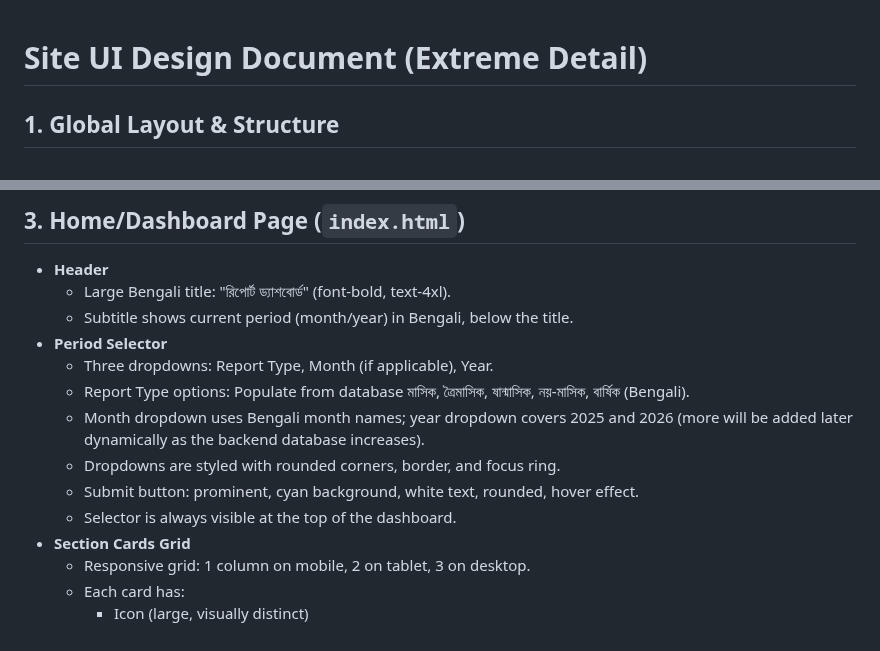
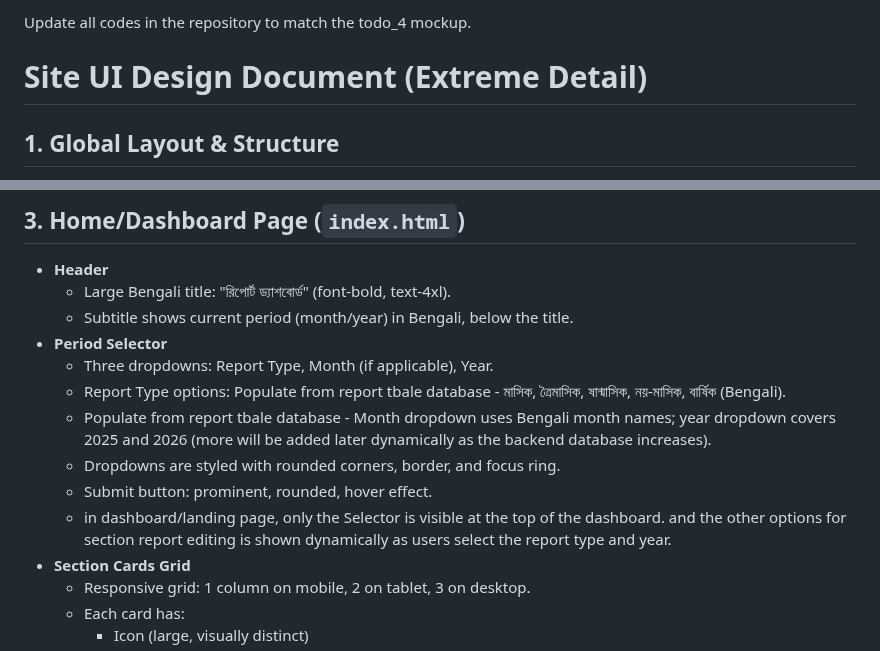
Before and after one commit to Jabir-A-H/report-submission, a Markdown page: TODO_4.md, 2 parts joined by grey strips. Rendered like a GitHub page.

```diff
--- a/TODO_4.md
+++ b/TODO_4.md
@@ -1,3 +1,5 @@
+Update all codes in the repository to match the todo_4 mockup.
+
 # Site UI Design Document (Extreme Detail)
 
 ## 1. Global Layout & Structure
@@ -27,11 +29,11 @@
   - Subtitle shows current period (month/year) in Bengali, below the title.
 - **Period Selector**
   - Three dropdowns: Report Type, Month (if applicable), Year.
-  - Report Type options: Populate from database মাসিক, ত্রৈমাসিক, ষান্মাসিক, নয়-মাসিক, বার্ষিক (Bengali).
-  - Month dropdown uses Bengali month names; year dropdown covers 2025 and 2026 (more will be added later dynamically as the backend database increases).
+  - Report Type options: Populate from report tbale database - মাসিক, ত্রৈমাসিক, ষান্মাসিক, নয়-মাসিক, বার্ষিক (Bengali).
+  - Populate from report tbale database - Month dropdown uses Bengali month names; year dropdown covers 2025 and 2026 (more will be added later dynamically as the backend database increases).
   - Dropdowns are styled with rounded corners, border, and focus ring.
-  - Submit button: prominent, cyan background, white text, rounded, hover effect.
-  - Selector is always visible at the top of the dashboard.
+  - Submit button: prominent, rounded, hover effect.
+  - in dashboard/landing page, only the Selector is visible at the top of the dashboard. and the other options for section report editing is shown dynamically as users select the report type and year.
 - **Section Cards Grid**
   - Responsive grid: 1 column on mobile, 2 on tablet, 3 on desktop.
   - Each card has:
```
